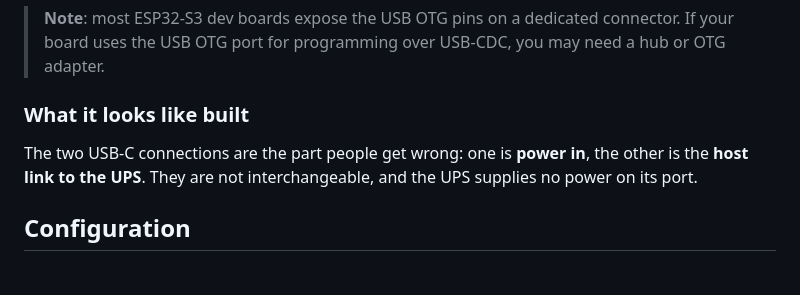
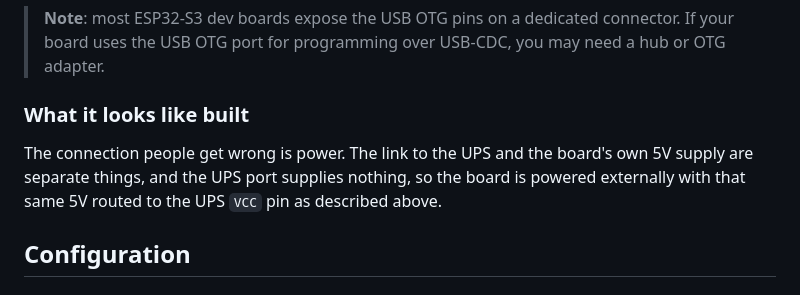
Before and after one commit to hms-homelab/hms-esp-apc, a Markdown page: README.md, the part around the change. Rendered like a GitHub page.

Commit message:
docs: remove assumed hardware details from the photo placeholders
The captions asserted a two USB-C board and a buck converter mount, neither
of which is documented in this repo. Placeholders are now blank for the
author to caption, and the surrounding text sticks to the wiring the
README already specifies.

Co-Authored-By: Claude Opus 5 (1M context) <noreply@anthropic.com>

```diff
--- a/README.md
+++ b/README.md
@@ -78,14 +78,13 @@ Settings are stored in NVS, so they survive reflashing. The portal returns autom
 
 ### What it looks like built
 
-<!-- Drop the two photos into docs/images/ and uncomment this block.
-| The board and its two USB-C connections | Installed inside the UPS |
+<!-- Drop the photos into docs/images/, write your own captions, and uncomment.
+| | |
 |:---:|:---:|
 | [<img src="docs/images/board-wiring.jpg" width="380">](docs/images/board-wiring.jpg) | [<img src="docs/images/installed.jpg" width="380">](docs/images/installed.jpg) |
-| One USB-C in for 5V, one out to the UPS. That same 5V also feeds the UPS `VCC` pin. | The board runs off a buck converter inside the case, which is why OTA matters. |
 -->
 
-The two USB-C connections are the part people get wrong: one is **power in**, the other is the **host link to the UPS**. They are not interchangeable, and the UPS supplies no power on its port.
+The connection people get wrong is power. The link to the UPS and the board's own 5V supply are separate things, and the UPS port supplies nothing, so the board is powered externally with that same 5V routed to the UPS `VCC` pin as described above.
 
 ## Configuration
 
```
